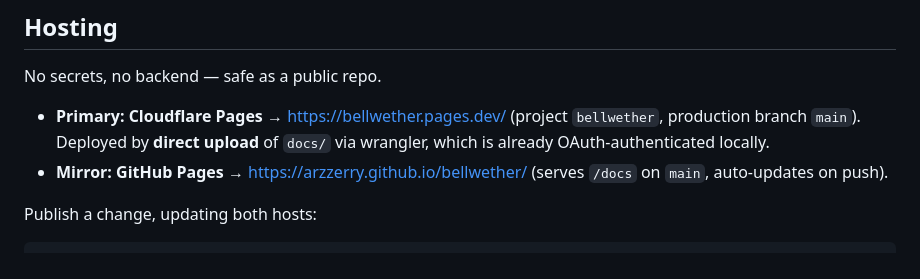
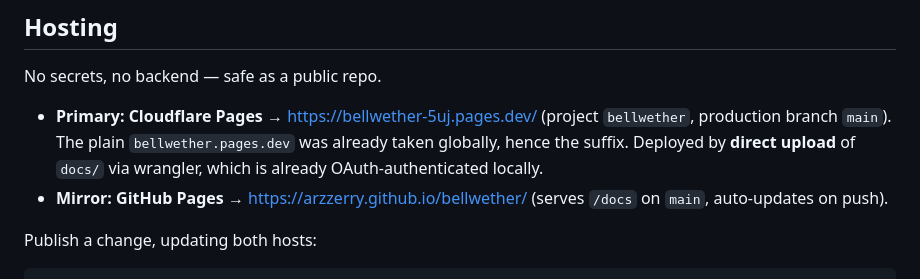
Before and after one commit to arzzerry/bellwether, a Markdown page: CLAUDE.md, the part around the change. Drawn GitHub-style.

Commit message:
Record the real Cloudflare Pages URL
bellwether.pages.dev was taken, so the project resolves to
bellwether-5uj.pages.dev.

Co-Authored-By: Claude Opus 5 <noreply@anthropic.com>

```diff
--- a/CLAUDE.md
+++ b/CLAUDE.md
@@ -47,9 +47,10 @@ are reserved strictly for gains and losses, never for interface state.
 ## Hosting
 No secrets, no backend — safe as a public repo.
 
-- **Primary: Cloudflare Pages** → https://bellwether.pages.dev/ (project
-  `bellwether`, production branch `main`). Deployed by **direct upload** of
-  `docs/` via wrangler, which is already OAuth-authenticated locally.
+- **Primary: Cloudflare Pages** → https://bellwether-5uj.pages.dev/ (project
+  `bellwether`, production branch `main`). The plain `bellwether.pages.dev`
+  was already taken globally, hence the suffix. Deployed by **direct upload**
+  of `docs/` via wrangler, which is already OAuth-authenticated locally.
 - **Mirror: GitHub Pages** → https://arzzerry.github.io/bellwether/ (serves
   `/docs` on `main`, auto-updates on push).
 
```
